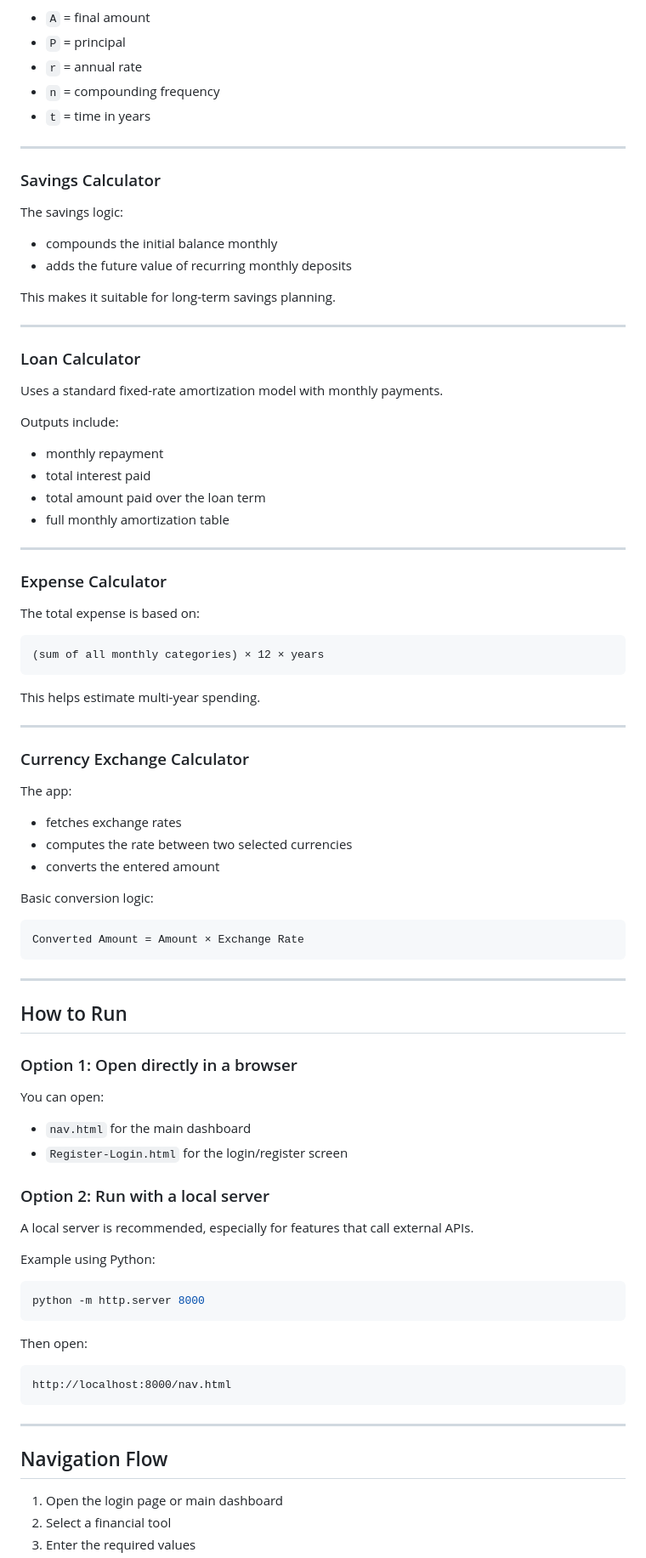
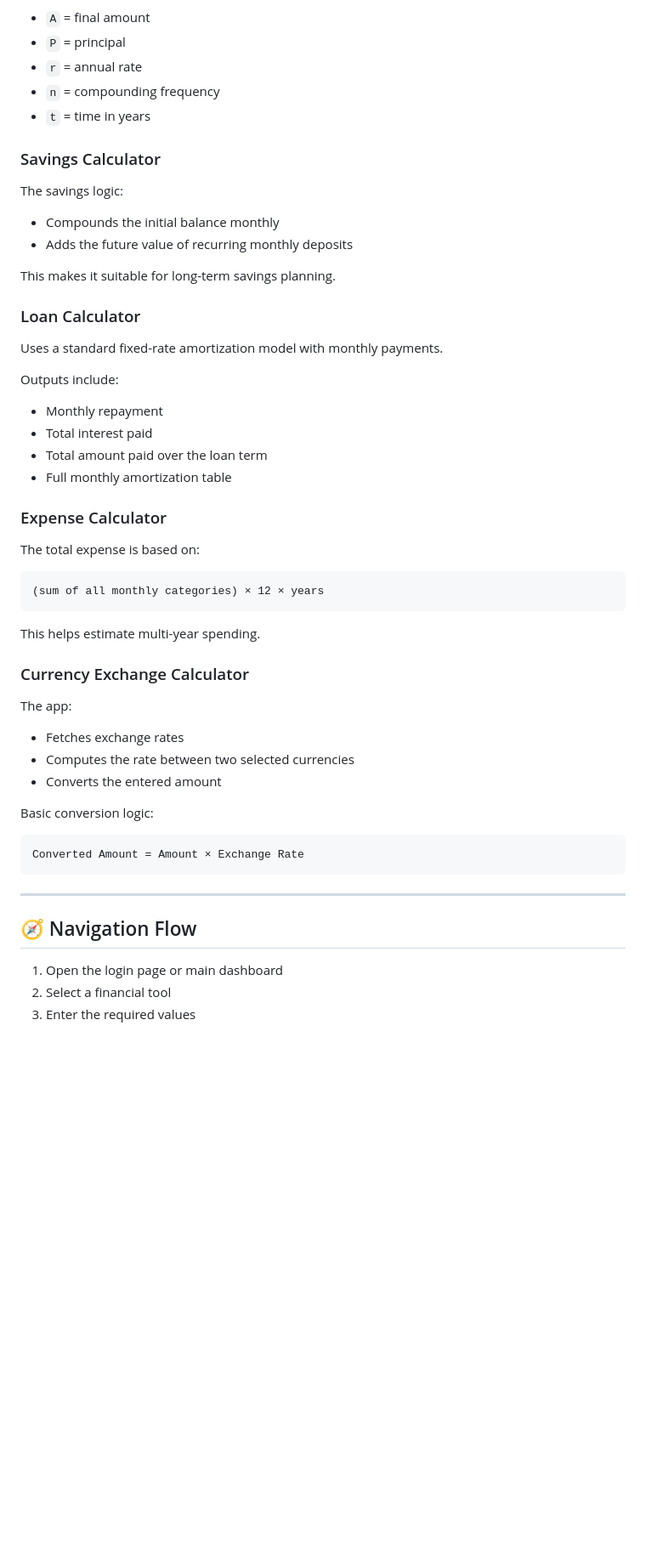
Before and after one commit to yeaka2/IT-1030-Project, a Markdown page: README.md, the part around one of its changes. Shown at 85% size. GitHub-like rendering; blank space fills up the shorter version.

````diff
--- a/README.md
+++ b/README.md
@@ -190,27 +244,21 @@ Where:
 - `n` = compounding frequency
 - `t` = time in years
 
----
-
 ### Savings Calculator
 The savings logic:
-- compounds the initial balance monthly
-- adds the future value of recurring monthly deposits
+- Compounds the initial balance monthly
+- Adds the future value of recurring monthly deposits
 
 This makes it suitable for long-term savings planning.
-
----
 
 ### Loan Calculator
 Uses a standard fixed-rate amortization model with monthly payments.
 
 Outputs include:
-- monthly repayment
-- total interest paid
-- total amount paid over the loan term
-- full monthly amortization table
-
----
+- Monthly repayment
+- Total interest paid
+- Total amount paid over the loan term
+- Full monthly amortization table
 
 ### Expense Calculator
 The total expense is based on:
@@ -221,13 +269,11 @@ The total expense is based on:
 
 This helps estimate multi-year spending.
 
----
-
 ### Currency Exchange Calculator
 The app:
-- fetches exchange rates
-- computes the rate between two selected currencies
-- converts the entered amount
+- Fetches exchange rates
+- Computes the rate between two selected currencies
+- Converts the entered amount
 
 Basic conversion logic:
 
@@ -237,32 +283,7 @@ Converted Amount = Amount × Exchange Rate
 
 ---
 
-## How to Run
-
-### Option 1: Open directly in a browser
-You can open:
-
-- `nav.html` for the main dashboard
-- `Register-Login.html` for the login/register screen
-
-### Option 2: Run with a local server
-A local server is recommended, especially for features that call external APIs.
-
-Example using Python:
-
-```bash
-python -m http.server 8000
-```
-
-Then open:
-
-```text
-http://localhost:8000/nav.html
-```
-
----
-
-## Navigation Flow
+## 🧭 Navigation Flow
 
 1. Open the login page or main dashboard
 2. Select a financial tool
````
Also changed, not shown: other parts of README.md (+97 -34 lines).
